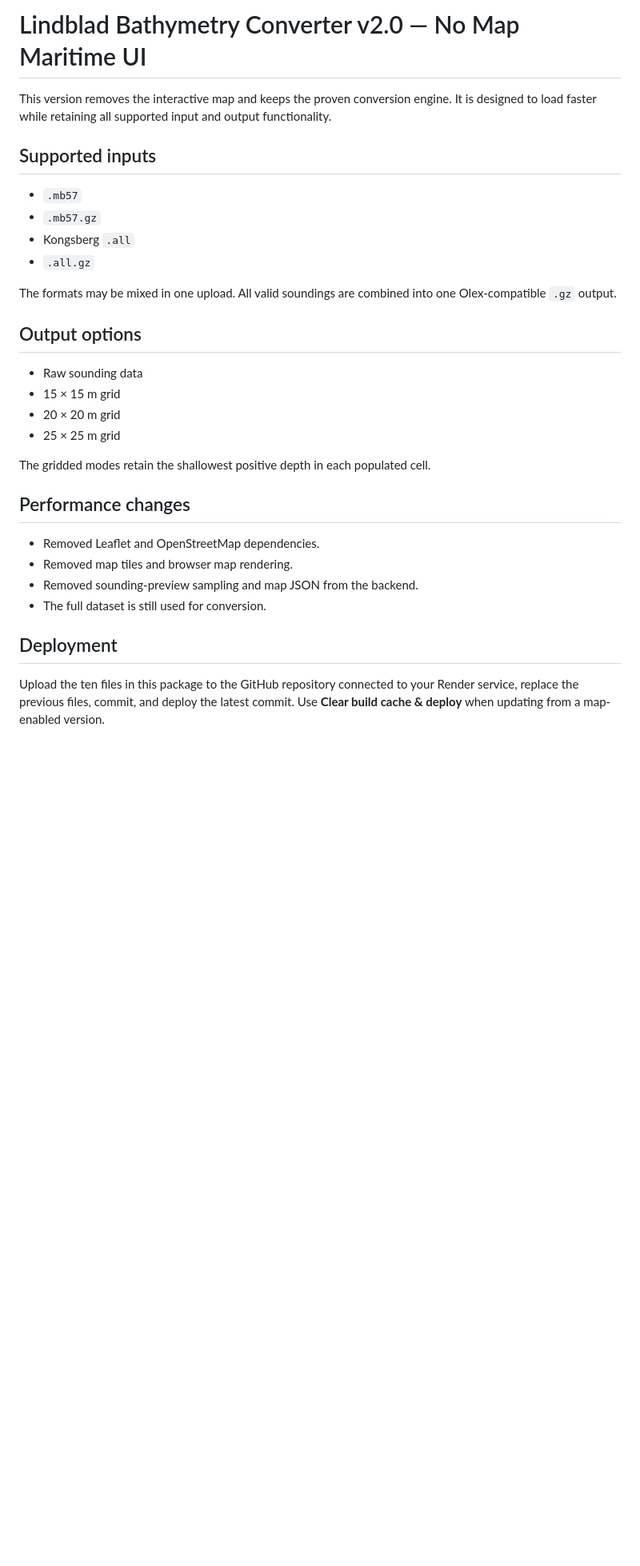
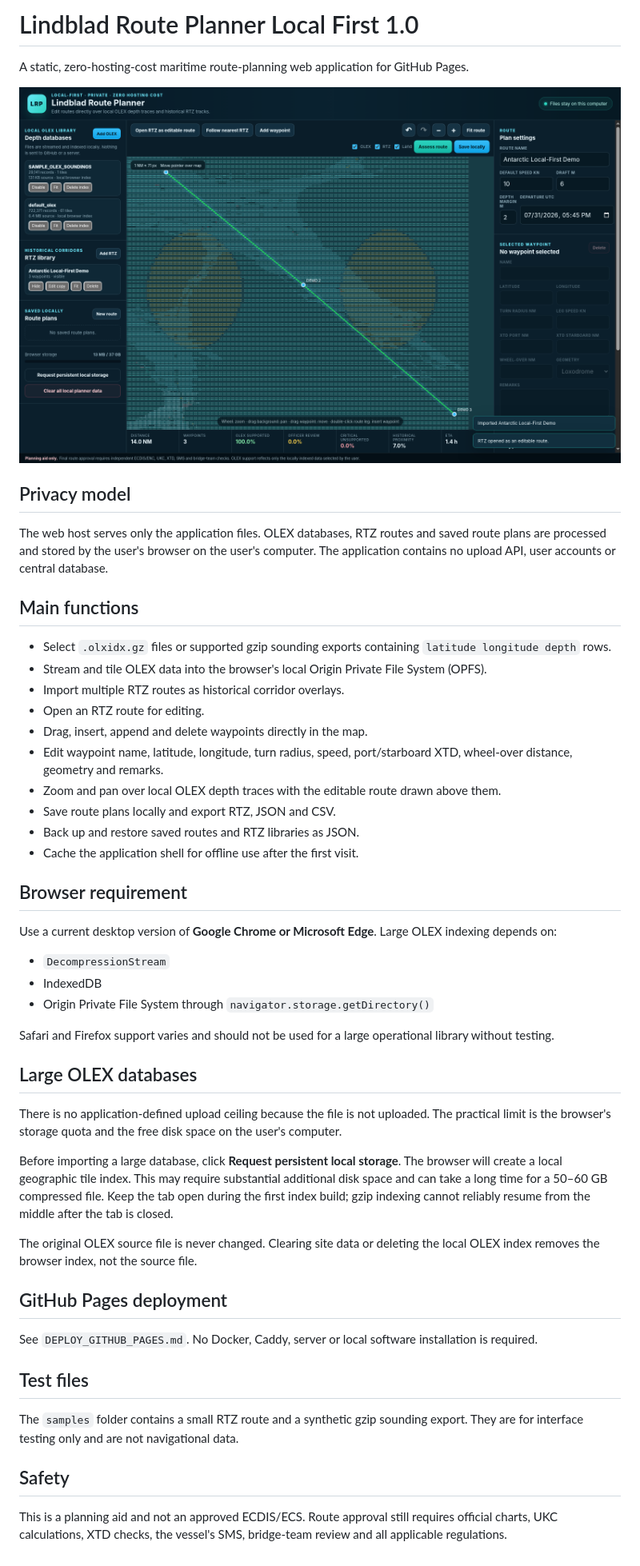
Before and after one commit to aseyghirmai-cell/lindblad-bathymetry-converter-v2, a Markdown page: README.md, the part around the change. Shown at 80% size. Rendered like a GitHub page; pictures changed too: PREVIEW.png (added); blank space fills up the shorter version.

```diff
--- a/README.md
+++ b/README.md
@@ -1,37 +1,52 @@
-# Lindblad Bathymetry Converter v2.0 — No Map Maritime UI
+# Lindblad Route Planner Local First 1.0
 
-This version removes the interactive map and keeps the proven conversion engine.
-It is designed to load faster while retaining all supported input and output
-functionality.
+A static, zero-hosting-cost maritime route-planning web application for GitHub Pages.
 
-## Supported inputs
+![Planner preview](PREVIEW.png)
 
-- `.mb57`
-- `.mb57.gz`
-- Kongsberg `.all`
-- `.all.gz`
+## Privacy model
 
-The formats may be mixed in one upload. All valid soundings are combined into
-one Olex-compatible `.gz` output.
+The web host serves only the application files. OLEX databases, RTZ routes and saved route plans are processed and stored by the user's browser on the user's computer. The application contains no upload API, user accounts or central database.
 
-## Output options
+## Main functions
 
-- Raw sounding data
-- 15 × 15 m grid
-- 20 × 20 m grid
-- 25 × 25 m grid
+- Select `.olxidx.gz` files or supported gzip sounding exports containing `latitude longitude depth` rows.
+- Stream and tile OLEX data into the browser's local Origin Private File System (OPFS).
+- Import multiple RTZ routes as historical corridor overlays.
+- Open an RTZ route for editing.
+- Drag, insert, append and delete waypoints directly in the map.
+- Edit waypoint name, latitude, longitude, turn radius, speed, port/starboard XTD, wheel-over distance, geometry and remarks.
+- Zoom and pan over local OLEX depth traces with the editable route drawn above them.
+- Save route plans locally and export RTZ, JSON and CSV.
+- Back up and restore saved routes and RTZ libraries as JSON.
+- Cache the application shell for offline use after the first visit.
 
-The gridded modes retain the shallowest positive depth in each populated cell.
+## Browser requirement
 
-## Performance changes
+Use a current desktop version of **Google Chrome or Microsoft Edge**. Large OLEX indexing depends on:
 
-- Removed Leaflet and OpenStreetMap dependencies.
-- Removed map tiles and browser map rendering.
-- Removed sounding-preview sampling and map JSON from the backend.
-- The full dataset is still used for conversion.
+- `DecompressionStream`
+- IndexedDB
+- Origin Private File System through `navigator.storage.getDirectory()`
 
-## Deployment
+Safari and Firefox support varies and should not be used for a large operational library without testing.
 
-Upload the ten files in this package to the GitHub repository connected to your
-Render service, replace the previous files, commit, and deploy the latest commit.
-Use **Clear build cache & deploy** when updating from a map-enabled version.
+## Large OLEX databases
+
+There is no application-defined upload ceiling because the file is not uploaded. The practical limit is the browser's storage quota and the free disk space on the user's computer.
+
+Before importing a large database, click **Request persistent local storage**. The browser will create a local geographic tile index. This may require substantial additional disk space and can take a long time for a 50–60 GB compressed file. Keep the tab open during the first index build; gzip indexing cannot reliably resume from the middle after the tab is closed.
+
+The original OLEX source file is never changed. Clearing site data or deleting the local OLEX index removes the browser index, not the source file.
+
+## GitHub Pages deployment
+
+See `DEPLOY_GITHUB_PAGES.md`. No Docker, Caddy, server or local software installation is required.
+
+## Test files
+
+The `samples` folder contains a small RTZ route and a synthetic gzip sounding export. They are for interface testing only and are not navigational data.
+
+## Safety
+
+This is a planning aid and not an approved ECDIS/ECS. Route approval still requires official charts, UKC calculations, XTD checks, the vessel's SMS, bridge-team review and all applicable regulations.
```
Also changed, not shown: CHANGELOG.md (added, +10 -0 lines), DEPLOY_GITHUB_PAGES.md (added, +30 -0 lines), OLEX_COMPATIBILITY.md (added, +16 -0 lines), PRIVACY.md (added, +10 -0 lines), START_HERE.md (added, +11 -0 lines), VALIDATION_REPORT.md (added, +20 -0 lines), 10 other files.
